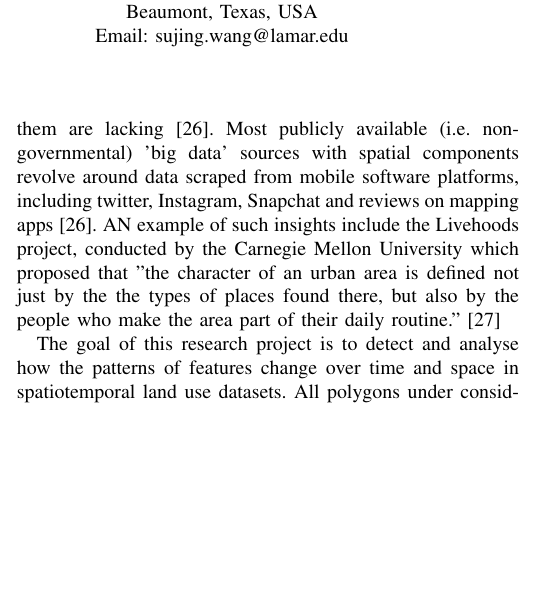
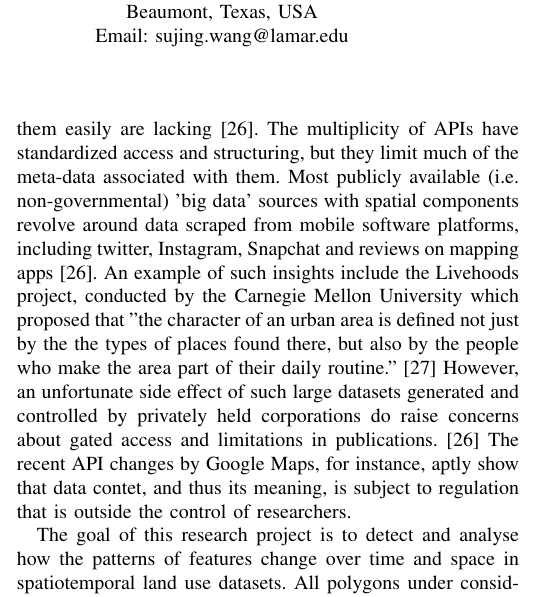
Before and after one commit to RaunakDune/Change-Analysis-Paper, a LaTeX thesis (Thesis 1 draft.tex): part of one column of page 1 of 8, cut so that both start at the same text, the shorter picture padded with empty space. Compiled offline with pdfLaTeX.

Commit message:
Updated Introduction v6

```diff
--- a/Thesis 1 draft.tex
+++ b/Thesis 1 draft.tex
@@ -49,7 +49,7 @@ Change analysis models are essential in understanding larger patterns and trends
 
 Modern technology digitizes wide sources of information constantly, with hour after hour of data being stored and most of it being unprocessed raw information. This is especially true with remote sensing networks and resultant geo-spatial imagery, coming from satellites, drone captures and flyover shots. Processed, georeferenced datasets from sources as diverse as gravity measurement a la GRACE [23] to ocean circulation mapping [24]. Much of this data has meta-information associated with it which can reveal patterns or trend if properly classified and analysed. Performing basic change analysis on a subset of this data gives us a lot of insights that would otherwise go unrecognised.
 
-A common understanding is that most big data available today is either archival, media or web scrapes [25]. However, a large source of that data is actually from Geographic Information Systems (GIS), and the tools available to interpret them are lacking [26]. Most publicly available (i.e. non-governmental) 'big data' sources with spatial components revolve around data scraped from mobile software platforms, including twitter, Instagram, Snapchat and reviews on mapping apps [26]. AN example of such insights include the Livehoods project, conducted by the Carnegie Mellon University which proposed that "the character of an urban area is defined not just by the the types of places found there, but also by the people who make the area part of their daily routine." [27]
+A common understanding is that most big data available today is either archival, media or web scrapes [25]. However, a large source of that data is actually from Geographic Information Systems (GIS), and the tools available to interpret them easily are lacking [26]. The multiplicity of APIs have standardized access and structuring, but they limit much of the meta-data associated with them. Most publicly available (i.e. non-governmental) 'big data' sources with spatial components revolve around data scraped from mobile software platforms, including twitter, Instagram, Snapchat and reviews on mapping apps [26]. An example of such insights include the Livehoods project, conducted by the Carnegie Mellon University which proposed that "the character of an urban area is defined not just by the the types of places found there, but also by the people who make the area part of their daily routine." [27] However, an unfortunate side effect of such large datasets generated and controlled by privately held corporations do raise concerns about gated access and limitations in publications. [26] The recent API changes by Google Maps, for instance, aptly show that data contet, and thus its meaning, is subject to regulation that is outside the control of researchers.
 
 The goal of this research project is to detect and analyse how the patterns of features change over time and space in spatiotemporal land use datasets. All polygons under consideration are closed spatial  georeferenced sets, rather than raster imagery.
 
```
Also changed, not shown: Thesis 1 draft.pdf, 3 other files.
